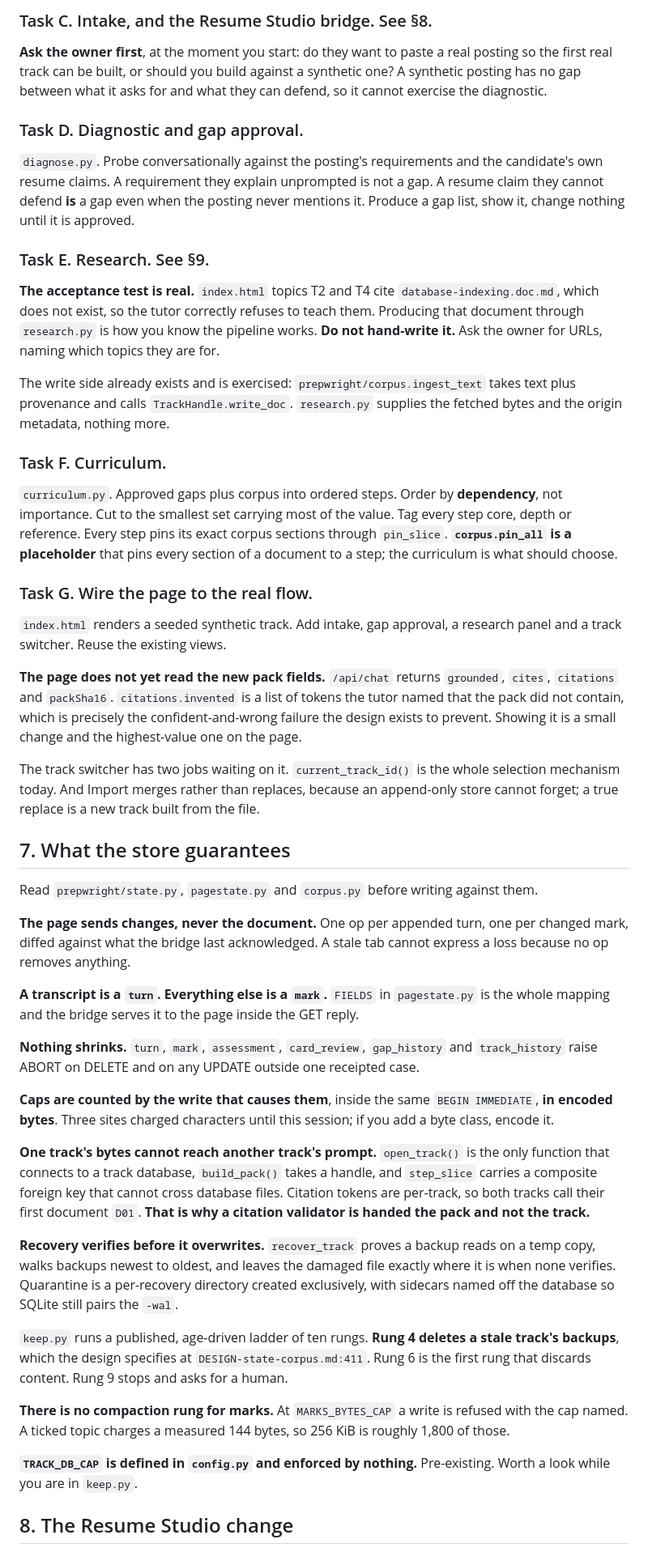
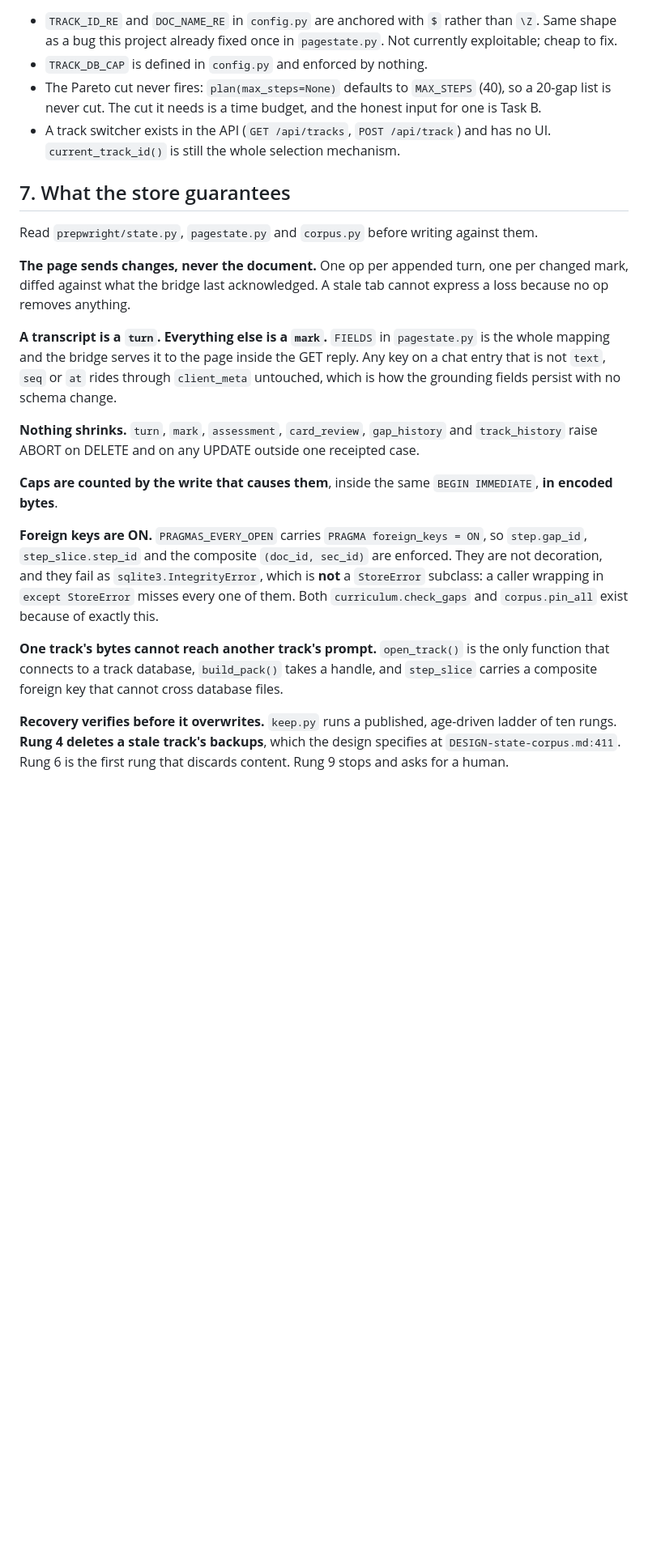
Before and after one commit to AlirezaMohammadii/Prepwright, a Markdown page: HANDOFF.md, the part around one of its changes. Shown at 81% size. GitHub-like rendering; blank space fills up the shorter version.

```diff
--- a/HANDOFF.md
+++ b/HANDOFF.md
@@ -178,53 +182,13 @@ deleted `corpus_evidence` during this change, which compiled clean.
 
-### Task C. Intake, and the Resume Studio bridge. See §8.
-
-**Ask the owner first**, at the moment you start: do they want to paste a real
-posting so the first real track can be built, or should you build against a
-synthetic one? A synthetic posting has no gap between what it asks for and what
-they can defend, so it cannot exercise the diagnostic.
-
-### Task D. Diagnostic and gap approval.
-
-`diagnose.py`. Probe conversationally against the posting's requirements and the
-candidate's own resume claims. A requirement they explain unprompted is not a
-gap. A resume claim they cannot defend **is** a gap even when the posting never
-mentions it. Produce a gap list, show it, change nothing until it is approved.
-
-### Task E. Research. See §9.
-
-**The acceptance test is real.** `index.html` topics T2 and T4 cite
-`database-indexing.doc.md`, which does not exist, so the tutor correctly refuses
-to teach them. Producing that document through `research.py` is how you know the
-pipeline works. **Do not hand-write it.** Ask the owner for URLs, naming which
-topics they are for.
-
-The write side already exists and is exercised: `prepwright/corpus.ingest_text`
-takes text plus provenance and calls `TrackHandle.write_doc`. `research.py`
-supplies the fetched bytes and the origin metadata, nothing more.
-
-### Task F. Curriculum.
-
-`curriculum.py`. Approved gaps plus corpus into ordered steps. Order by
-**dependency**, not importance. Cut to the smallest set carrying most of the
-value. Tag every step core, depth or reference. Every step pins its exact corpus
-sections through `pin_slice`. **`corpus.pin_all` is a placeholder** that pins
-every section of a document to a step; the curriculum is what should choose.
-
-### Task G. Wire the page to the real flow.
-
-`index.html` renders a seeded synthetic track. Add intake, gap approval, a
-research panel and a track switcher. Reuse the existing views.
-
-**The page does not yet read the new pack fields.** `/api/chat` returns
-`grounded`, `cites`, `citations` and `packSha16`. `citations.invented` is a list
-of tokens the tutor named that the pack did not contain, which is precisely the
-confident-and-wrong failure the design exists to prevent. Showing it is a small
-change and the highest-value one on the page.
-
-The track switcher has two jobs waiting on it. `current_track_id()` is the whole
-selection mechanism today. And Import merges rather than replaces, because an
-append-only store cannot forget; a true replace is a new track built from the
-file.
+- `TRACK_ID_RE` and `DOC_NAME_RE` in `config.py` are anchored with `$` rather
+  than `\Z`. Same shape as a bug this project already fixed once in
+  `pagestate.py`. Not currently exploitable; cheap to fix.
+- `TRACK_DB_CAP` is defined in `config.py` and enforced by nothing.
+- The Pareto cut never fires: `plan(max_steps=None)` defaults to `MAX_STEPS`
+  (40), so a 20-gap list is never cut. The cut it needs is a time budget, and
+  the honest input for one is Task B.
+- A track switcher exists in the API (`GET /api/tracks`, `POST /api/track`) and
+  has no UI. `current_track_id()` is still the whole selection mechanism.
 
 ## 7. What the store guarantees
 
@@ -237,39 +201,30 @@ cannot express a loss because no op removes anything.
 
 **A transcript is a `turn`. Everything else is a `mark`.** `FIELDS` in
 `pagestate.py` is the whole mapping and the bridge serves it to the page inside
-the GET reply.
+the GET reply. Any key on a chat entry that is not `text`, `seq` or `at` rides
+through `client_meta` untouched, which is how the grounding fields persist with
+no schema change.
 
 **Nothing shrinks.** `turn`, `mark`, `assessment`, `card_review`, `gap_history`
 and `track_history` raise ABORT on DELETE and on any UPDATE outside one
 receipted case.
 
 **Caps are counted by the write that causes them**, inside the same
-`BEGIN IMMEDIATE`, **in encoded bytes**. Three sites charged characters until
-this session; if you add a byte class, encode it.
+`BEGIN IMMEDIATE`, **in encoded bytes**.
+
+**Foreign keys are ON.** `PRAGMAS_EVERY_OPEN` carries `PRAGMA foreign_keys = ON`,
+so `step.gap_id`, `step_slice.step_id` and the composite `(doc_id, sec_id)` are
+enforced. They are not decoration, and they fail as `sqlite3.IntegrityError`,
+which is **not** a `StoreError` subclass: a caller wrapping in `except StoreError`
+misses every one of them. Both `curriculum.check_gaps` and `corpus.pin_all` exist
+because of exactly this.
 
 **One track's bytes cannot reach another track's prompt.** `open_track()` is the
 only function that connects to a track database, `build_pack()` takes a handle,
-and `step_slice` carries a composite foreign key that cannot cross database
-files. Citation tokens are per-track, so both tracks call their first document
-`D01`. **That is why a citation validator is handed the pack and not the track.**
+and `step_slice` carries a composite foreign key that cannot cross database files.
 
-**Recovery verifies before it overwrites.** `recover_track` proves a backup reads
-on a temp copy, walks backups newest to oldest, and leaves the damaged file
-exactly where it is when none verifies. Quarantine is a per-recovery directory
-created exclusively, with sidecars named off the database so SQLite still pairs
-the `-wal`.
+**Recovery verifies before it overwrites.** `keep.py` runs a published,
+age-driven ladder of ten rungs. **Rung 4 deletes a stale track's backups**, which
+the design specifies at `DESIGN-state-corpus.md:411`. Rung 6 is the first rung
+that discards content. Rung 9 stops and asks for a human.
 
-`keep.py` runs a published, age-driven ladder of ten rungs. **Rung 4 deletes a
-stale track's backups**, which the design specifies at
-`DESIGN-state-corpus.md:411`. Rung 6 is the first rung that discards content.
-Rung 9 stops and asks for a human.
-
-**There is no compaction rung for marks.** At `MARKS_BYTES_CAP` a write is
-refused with the cap named. A ticked topic charges a measured 144 bytes, so
-256 KiB is roughly 1,800 of those.
-
-**`TRACK_DB_CAP` is defined in `config.py` and enforced by nothing.**
-Pre-existing. Worth a look while you are in `keep.py`.
-
-## 8. The Resume Studio change
-
```
Also changed, not shown: other parts of HANDOFF.md (+167 -170 lines).
